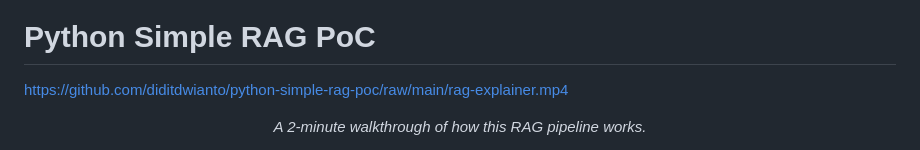
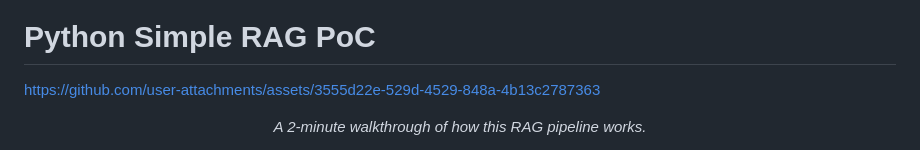
Before and after one commit to diditdwianto/python-simple-rag-poc, a Markdown page: README.md, the part around the change. GitHub-like rendering.

Commit message:
update video explainer link

```diff
--- a/README.md
+++ b/README.md
@@ -4,7 +4,7 @@
 
 # Python Simple RAG PoC
 
-https://github.com/diditdwianto/python-simple-rag-poc/raw/main/rag-explainer.mp4
+https://github.com/user-attachments/assets/3555d22e-529d-4529-848a-4b13c2787363
 
 <p align="center">
   <em>A 2-minute walkthrough of how this RAG pipeline works.</em>
```
